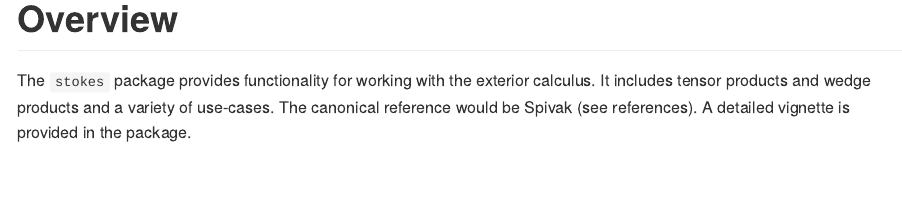
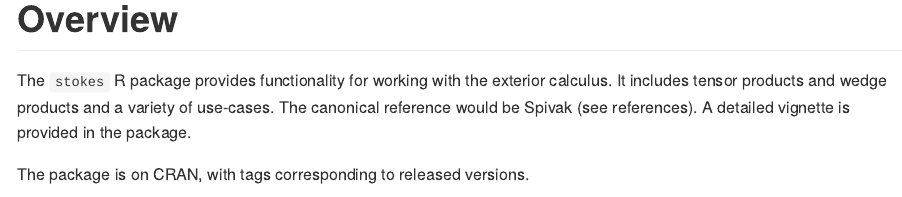
Before and after one commit to RobinHankin/stokes, an R Markdown document (README.Rmd): the page in a window 1100 px wide, from 180 px down. The pictures show the output file README.md that the author committed with the source, drawn offline in the style of GitHub; badge pictures from the web are left out.

Commit message:
say that tags match package version numbers on CRAN

```diff
--- a/README.Rmd
+++ b/README.Rmd
@@ -25,10 +25,12 @@ knitr::opts_chunk$set(
 
 # Overview
 
-The `stokes` package provides functionality for working with the
+The `stokes` R package provides functionality for working with the
 exterior calculus.  It includes tensor products and wedge products and
 a variety of use-cases.  The canonical reference would be Spivak (see
 references).  A detailed vignette is provided in the package.
+
+The package is on CRAN, with tags corresponding to released versions.
 
 The package deals with $k$-tensors and $k$-forms.  A $k$-tensor is a
 multilinear map $S\colon V^k\longrightarrow\mathbb{R}$, where
```
Also changed, not shown: README.md.
